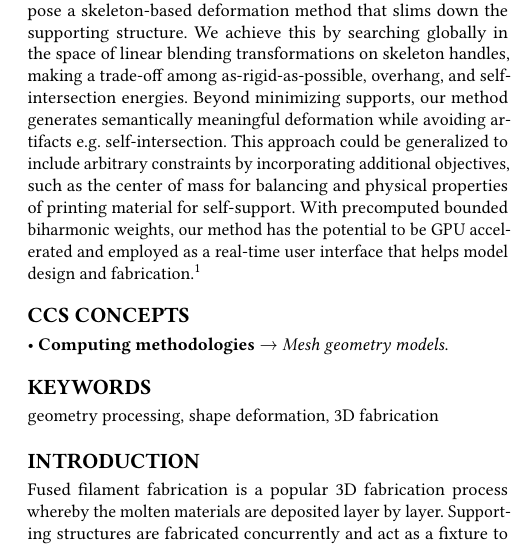
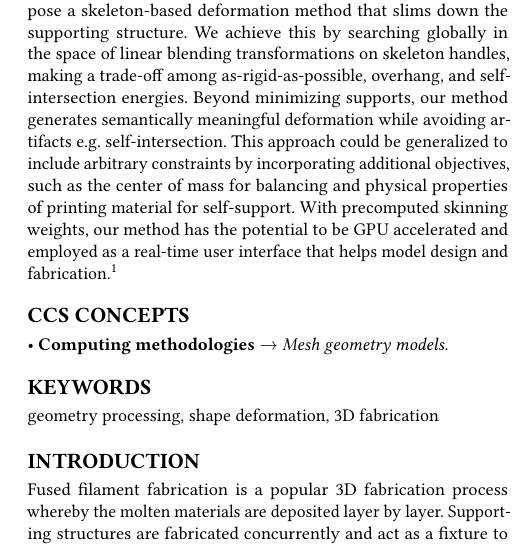
Before and after one commit to tt6746690/fast_support_reduction, a LaTeX paper (abstract/abstract.tex): part of one column of page 1 of 3, cut so that both start at the same text. Compiled offline with pdfLaTeX.

Commit message:
edit abstract

```diff
--- a/abstract/abstract.tex
+++ b/abstract/abstract.tex
@@ -62,7 +62,7 @@
 
 \begin{abstract}
 
-In layer-based 3D fabrication, supporting materials are fabricated to support overhanging regions yet discarded later. Reducing supports saves both time and material cost. In this abstract, we propose a skeleton-based deformation method that slims down the supporting structure. We achieve this by searching globally in the space of linear blending transformations on skeleton handles, making a trade-off among as-rigid-as-possible, overhang, and self-intersection energies. Beyond minimizing supports, our method generates semantically meaningful deformation while avoiding artifacts e.g. self-intersection. This approach could be generalized to include arbitrary constraints by incorporating additional objectives, such as the center of mass for balancing and physical properties of printing material for self-support. With precomputed bounded biharmonic weights, our method has the potential to be GPU accelerated and employed as a real-time user interface that helps model design and fabrication.\footnote{Code is available at https://github.com/tt6746690/fast\_support\_reduction}
+In layer-based 3D fabrication, supporting materials are fabricated to support overhanging regions yet discarded later. Reducing supports saves both time and material cost. In this abstract, we propose a skeleton-based deformation method that slims down the supporting structure. We achieve this by searching globally in the space of linear blending transformations on skeleton handles, making a trade-off among as-rigid-as-possible, overhang, and self-intersection energies. Beyond minimizing supports, our method generates semantically meaningful deformation while avoiding artifacts e.g. self-intersection. This approach could be generalized to include arbitrary constraints by incorporating additional objectives, such as the center of mass for balancing and physical properties of printing material for self-support. With precomputed skinning weights, our method has the potential to be GPU accelerated and employed as a real-time user interface that helps model design and fabrication.\footnote{Code is available at https://github.com/tt6746690/fast\_support\_reduction}
 \end{abstract}
 
 %
```
